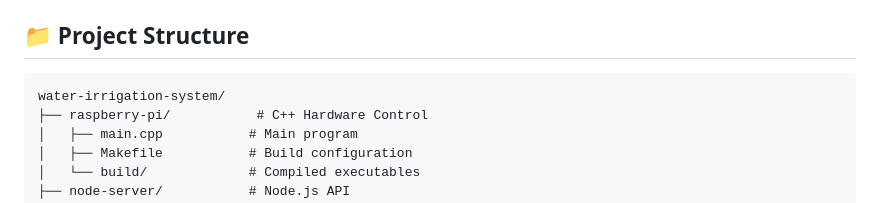
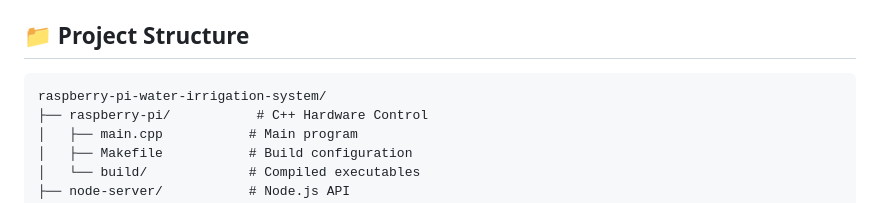
Before and after one commit to UyandaNgcobo/raspberry-pi-water-irrigation-system, a Markdown page: README.md, the part around the change. Drawn GitHub-style.

````diff
--- a/README.md
+++ b/README.md
@@ -44,7 +44,7 @@ Navigate to `http://localhost:3000` in your browser
 ## 📁 Project Structure
 
 ```
-water-irrigation-system/
+raspberry-pi-water-irrigation-system/
 ├── raspberry-pi/           # C++ Hardware Control
 │   ├── main.cpp           # Main program
 │   ├── Makefile           # Build configuration
````
